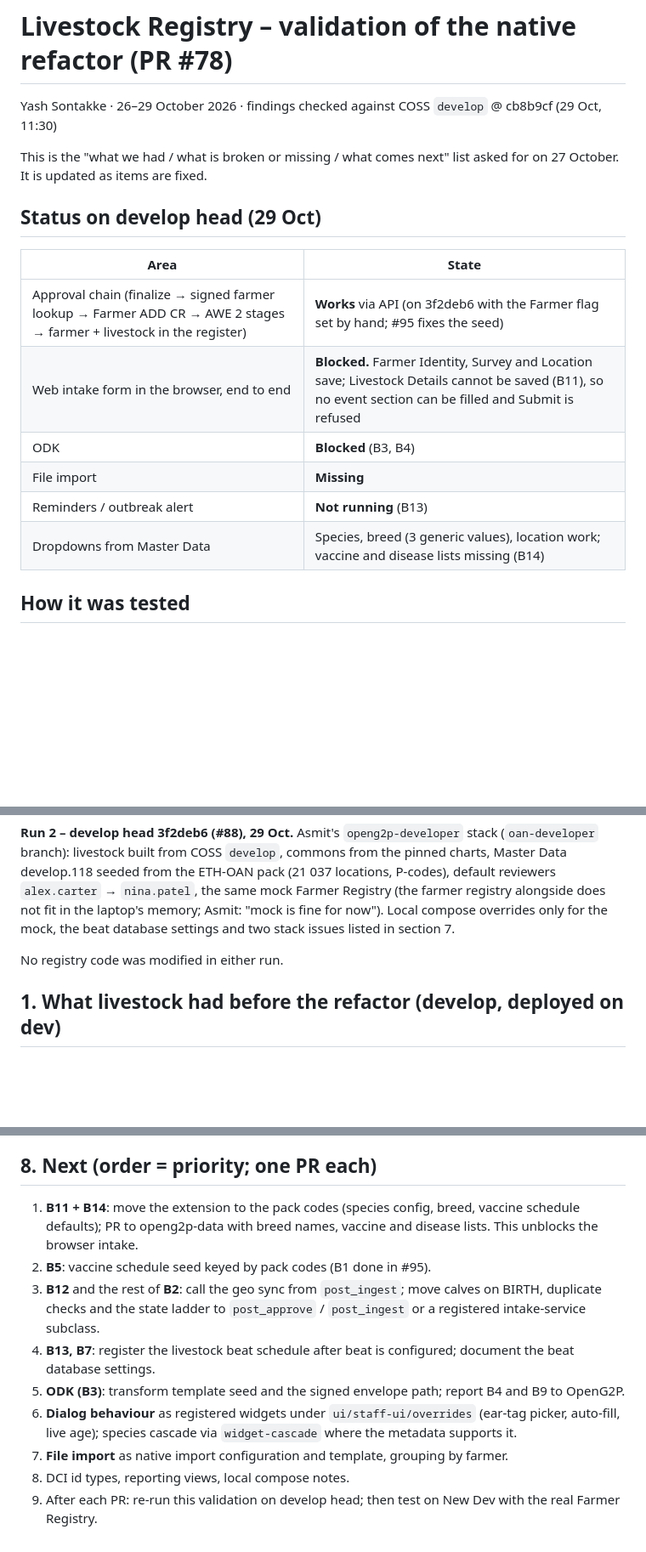
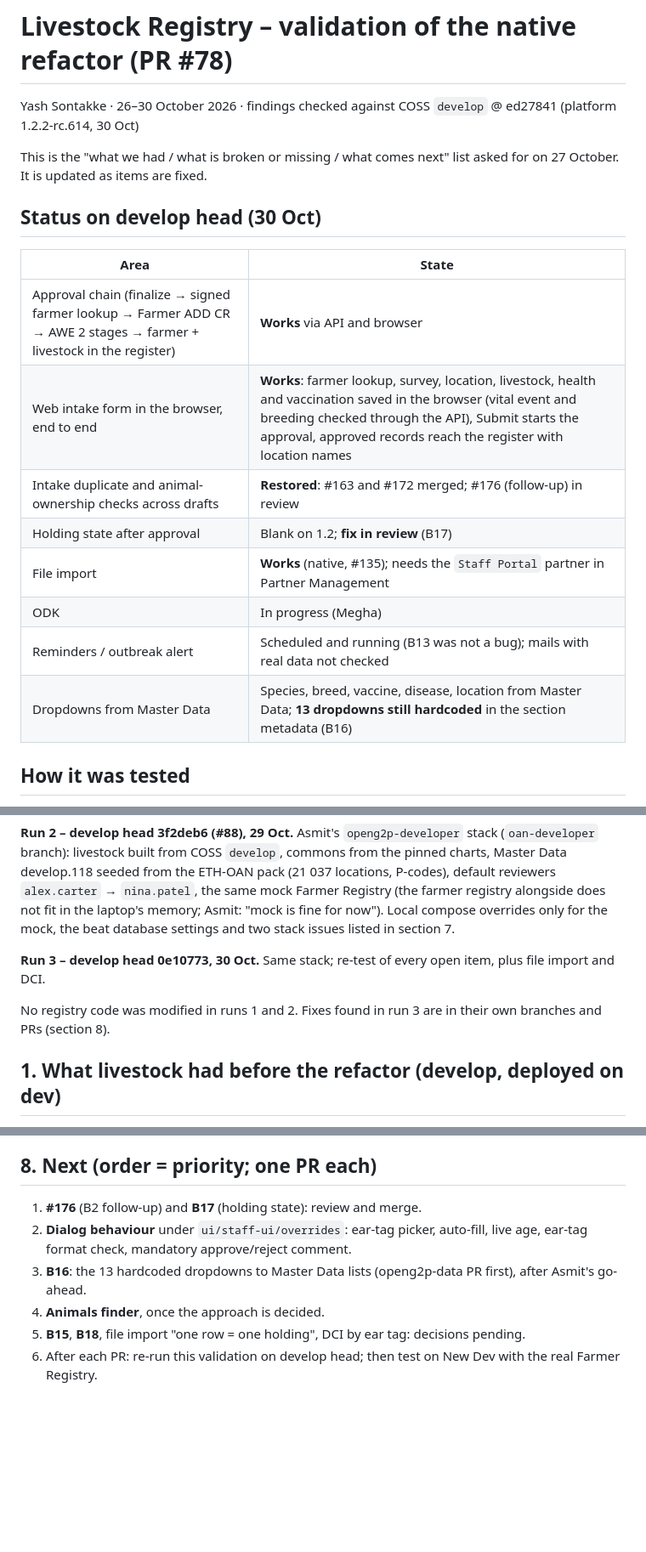
Before and after one commit to Centre-for-Open-Societal-Systems/livestock-registry, a Markdown page: docs/pr78-validation-livestock.md, 3 parts joined by grey strips. Shown at 85% size. Rendered like a GitHub page; blank space fills up the shorter version.

Commit message:
docs: run 3 on develop head (30 Oct): B2 fixed, B5/B11/B12 fixed, B13 not a bug, B15-B18, file import and DCI

```diff
--- a/docs/pr78-validation-livestock.md
+++ b/docs/pr78-validation-livestock.md
@@ -1,19 +1,21 @@
 # Livestock Registry – validation of the native refactor (PR #78)
 
-Yash Sontakke · 26–29 October 2026 · findings checked against COSS `develop` @ cb8b9cf (29 Oct, 11:30)
+Yash Sontakke · 26–30 October 2026 · findings checked against COSS `develop` @ ed27841 (platform 1.2.2-rc.614, 30 Oct)
 
 This is the "what we had / what is broken or missing / what comes next" list asked for on 27 October. It is updated as items are fixed.
 
-## Status on develop head (29 Oct)
+## Status on develop head (30 Oct)
 
 | Area | State |
 |---|---|
-| Approval chain (finalize → signed farmer lookup → Farmer ADD CR → AWE 2 stages → farmer + livestock in the register) | **Works** via API (on 3f2deb6 with the Farmer flag set by hand; #95 fixes the seed) |
-| Web intake form in the browser, end to end | **Blocked.** Farmer Identity, Survey and Location save; Livestock Details cannot be saved (B11), so no event section can be filled and Submit is refused |
-| ODK | **Blocked** (B3, B4) |
-| File import | **Missing** |
-| Reminders / outbreak alert | **Not running** (B13) |
-| Dropdowns from Master Data | Species, breed (3 generic values), location work; vaccine and disease lists missing (B14) |
+| Approval chain (finalize → signed farmer lookup → Farmer ADD CR → AWE 2 stages → farmer + livestock in the register) | **Works** via API and browser |
+| Web intake form in the browser, end to end | **Works**: farmer lookup, survey, location, livestock, health and vaccination saved in the browser (vital event and breeding checked through the API), Submit starts the approval, approved records reach the register with location names |
+| Intake duplicate and animal-ownership checks across drafts | **Restored**: #163 and #172 merged; #176 (follow-up) in review |
+| Holding state after approval | Blank on 1.2; **fix in review** (B17) |
+| File import | **Works** (native, #135); needs the `Staff Portal` partner in Partner Management |
+| ODK | In progress (Megha) |
+| Reminders / outbreak alert | Scheduled and running (B13 was not a bug); mails with real data not checked |
+| Dropdowns from Master Data | Species, breed, vaccine, disease, location from Master Data; **13 dropdowns still hardcoded** in the section metadata (B16) |
 
 ## How it was tested
 
@@ -21,7 +23,9 @@ This is the "what we had / what is broken or missing / what comes next" list ask
 
 **Run 2 – develop head 3f2deb6 (#88), 29 Oct.** Asmit's `openg2p-developer` stack (`oan-developer` branch): livestock built from COSS `develop`, commons from the pinned charts, Master Data develop.118 seeded from the ETH-OAN pack (21 037 locations, P-codes), default reviewers `alex.carter` → `nina.patel`, the same mock Farmer Registry (the farmer registry alongside does not fit in the laptop's memory; Asmit: "mock is fine for now"). Local compose overrides only for the mock, the beat database settings and two stack issues listed in section 7.
 
-No registry code was modified in either run.
+**Run 3 – develop head 0e10773, 30 Oct.** Same stack; re-test of every open item, plus file import and DCI.
+
+No registry code was modified in runs 1 and 2. Fixes found in run 3 are in their own branches and PRs (section 8).
 
 ## 1. What livestock had before the refactor (develop, deployed on dev)
 
@@ -94,12 +102,9 @@ Found while running Asmit's `openg2p-developer` on a laptop; worth fixing in tha
 
 ## 8. Next (order = priority; one PR each)
 
-1. **B11 + B14**: move the extension to the pack codes (species config, breed, vaccine schedule defaults); PR to openg2p-data with breed names, vaccine and disease lists. This unblocks the browser intake.
-2. **B5**: vaccine schedule seed keyed by pack codes (B1 done in #95).
-3. **B12** and the rest of **B2**: call the geo sync from `post_ingest`; move calves on BIRTH, duplicate checks and the state ladder to `post_approve` / `post_ingest` or a registered intake-service subclass.
-4. **B13, B7**: register the livestock beat schedule after beat is configured; document the beat database settings.
-5. **ODK (B3)**: transform template seed and the signed envelope path; report B4 and B9 to OpenG2P.
-6. **Dialog behaviour** as registered widgets under `ui/staff-ui/overrides` (ear-tag picker, auto-fill, live age); species cascade via `widget-cascade` where the metadata supports it.
-7. **File import** as native import configuration and template, grouping by farmer.
-8. DCI id types, reporting views, local compose notes.
-9. After each PR: re-run this validation on develop head; then test on New Dev with the real Farmer Registry.
+1. **#176** (B2 follow-up) and **B17** (holding state): review and merge.
+2. **Dialog behaviour** under `ui/staff-ui/overrides`: ear-tag picker, auto-fill, live age, ear-tag format check, mandatory approve/reject comment.
+3. **B16**: the 13 hardcoded dropdowns to Master Data lists (openg2p-data PR first), after Asmit's go-ahead.
+4. **Animals finder**, once the approach is decided.
+5. **B15**, **B18**, file import "one row = one holding", DCI by ear tag: decisions pending.
+6. After each PR: re-run this validation on develop head; then test on New Dev with the real Farmer Registry.
```
Also changed, not shown: other parts of docs/pr78-validation-livestock.md (+18 -14 lines).
